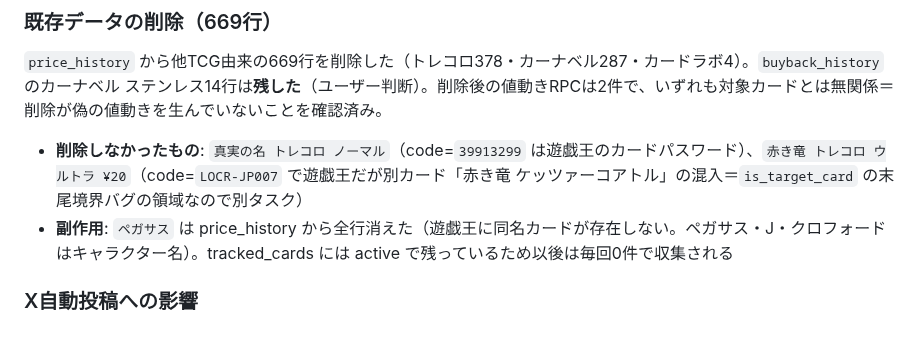
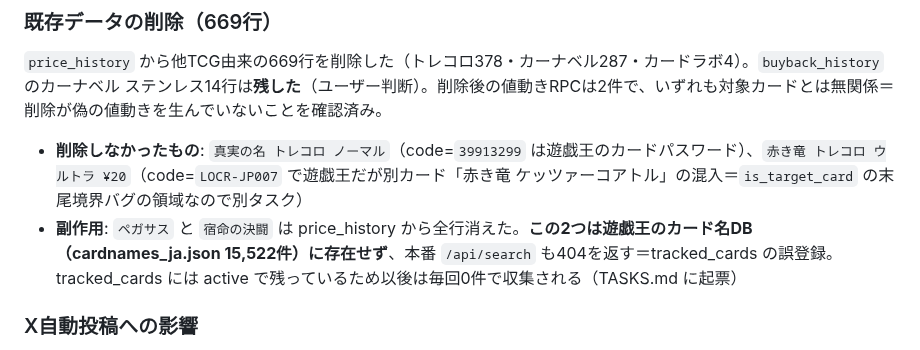
Before and after one commit to daiyanog-del/tcg-price-compare, a Markdown page: docs/decisions.md, the part around the change. Drawn GitHub-style.

```diff
--- a/docs/decisions.md
+++ b/docs/decisions.md
@@ -43,7 +43,7 @@
 `price_history` から他TCG由来の669行を削除した（トレコロ378・カーナベル287・カードラボ4）。`buyback_history` のカーナベル ステンレス14行は**残した**（ユーザー判断）。削除後の値動きRPCは2件で、いずれも対象カードとは無関係＝削除が偽の値動きを生んでいないことを確認済み。
 
 - **削除しなかったもの**: `真実の名 トレコロ ノーマル`（code=`39913299` は遊戯王のカードパスワード）、`赤き竜 トレコロ ウルトラ ¥20`（code=`LOCR-JP007` で遊戯王だが別カード「赤き竜 ケッツァーコアトル」の混入＝`is_target_card` の末尾境界バグの領域なので別タスク）
-- **副作用**: `ペガサス` は price_history から全行消えた（遊戯王に同名カードが存在しない。ペガサス・J・クロフォードはキャラクター名）。tracked_cards には active で残っているため以後は毎回0件で収集される
+- **副作用**: `ペガサス` と `宿命の決闘` は price_history から全行消えた。**この2つは遊戯王のカード名DB（cardnames_ja.json 15,522件）に存在せず**、本番 `/api/search` も404を返す＝tracked_cards の誤登録。tracked_cards には active で残っているため以後は毎回0件で収集される（TASKS.md に起票）
 
 ### X自動投稿への影響
 
```
Also changed, not shown: TASKS.md (+1 -1 lines), docs/activeContext.md (+6 -4 lines).
